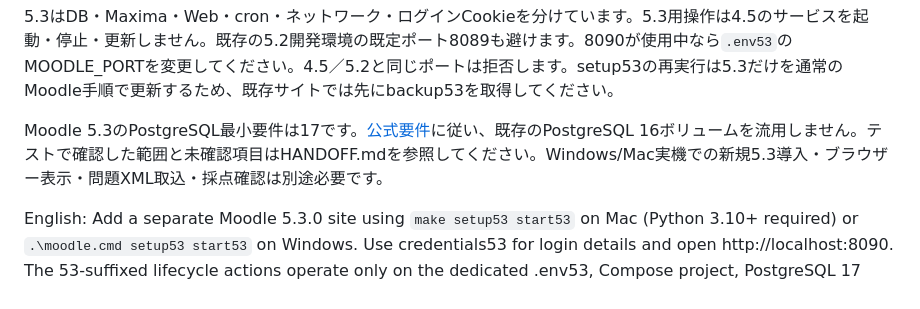
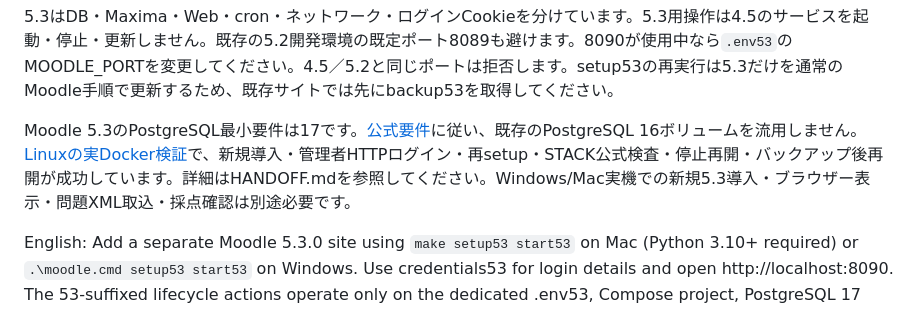
Before and after one commit to yositomi-opu/MacMoodleSetup, a Markdown page: README.md, the part around the change. Drawn GitHub-style.

Commit message:
Record successful Moodle 5.3 Docker installation and STACK smoke verification

```diff
--- a/README.md
+++ b/README.md
@@ -108,7 +108,7 @@ http://localhost:8090 を開きます。日常操作は `start53`／`stop53`／`
 
 5.3はDB・Maxima・Web・cron・ネットワーク・ログインCookieを分けています。5.3用操作は4.5のサービスを起動・停止・更新しません。既存の5.2開発環境の既定ポート8089も避けます。8090が使用中なら`.env53`のMOODLE_PORTを変更してください。4.5／5.2と同じポートは拒否します。setup53の再実行は5.3だけを通常のMoodle手順で更新するため、既存サイトでは先にbackup53を取得してください。
 
-Moodle 5.3のPostgreSQL最小要件は17です。[公式要件](https://moodledev.io/general/releases/5.3)に従い、既存のPostgreSQL 16ボリュームを流用しません。テストで確認した範囲と未確認項目はHANDOFF.mdを参照してください。Windows/Mac実機での新規5.3導入・ブラウザー表示・問題XML取込・採点確認は別途必要です。
+Moodle 5.3のPostgreSQL最小要件は17です。[公式要件](https://moodledev.io/general/releases/5.3)に従い、既存のPostgreSQL 16ボリュームを流用しません。[Linuxの実Docker検証](https://github.com/yositomi-opu/MoodleSTACKSetup/actions/runs/41132952108)で、新規導入・管理者HTTPログイン・再setup・STACK公式検査・停止再開・バックアップ後再開が成功しています。詳細はHANDOFF.mdを参照してください。Windows/Mac実機での新規5.3導入・ブラウザー表示・問題XML取込・採点確認は別途必要です。
 
 English: Add a separate Moodle 5.3.0 site using `make setup53 start53` on Mac (Python 3.10+ required) or `.\moodle.cmd setup53 start53` on Windows. Use credentials53 for login details and open http://localhost:8090. The 53-suffixed lifecycle actions operate only on the dedicated .env53, Compose project, PostgreSQL 17 database, Maxima, web, cron, network and cookie. Existing 4.5/5.2 data is neither upgraded nor migrated. Sources and image digests are pinned. Back up before repeating setup on an existing 5.3 site. Windows/Mac Docker and browser/grading verification remains separate from orchestration tests; see HANDOFF.md for actual results.
 
```
Also changed, not shown: HANDOFF.md (+7 -0 lines).
